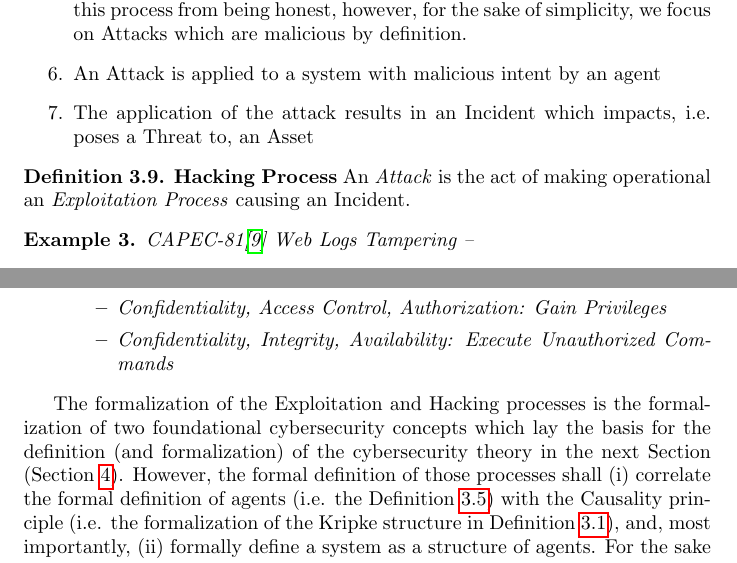
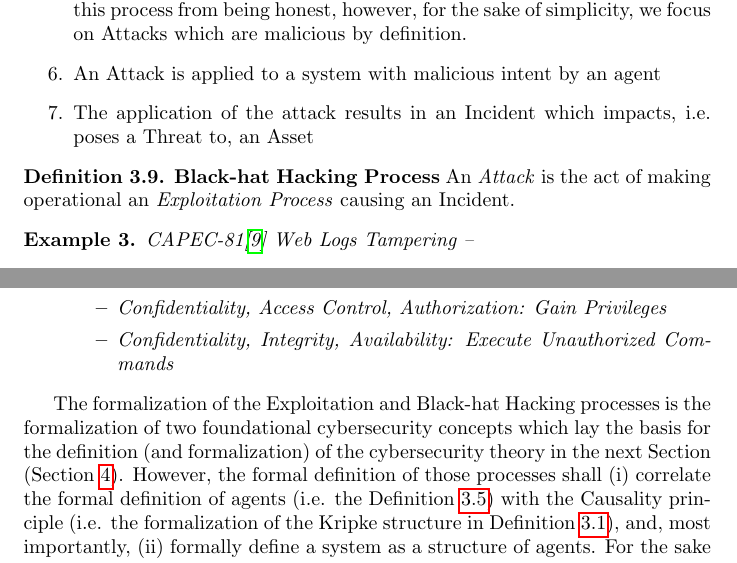
Before and after one commit to v-research/cybersecurity, a LaTeX paper (main.tex, which reads formal_glossary.tex): two parts of pages 17 and 18 of 30, joined at a grey line, cut so that both start at the same text. Compiled offline with pdfLaTeX.

Commit message:
hacking process -> black-hat hacking process

```diff
--- a/formal_glossary.tex
+++ b/formal_glossary.tex
@@ -452,7 +452,7 @@ Attacking the system with a malicious Hack, as follows.
 		impacts, i.e. poses a Threat to, an Asset
 \end{enumerate}
 
-\begin{definition}{\bf Hacking Process}\label{def:hackingprocess}
+\begin{definition}{\bf Black-hat Hacking Process}\label{def:hackingprocess}
 An \emph{Attack} is the act of making operational an \emph{Exploitation Process}
 	causing an Incident.
 \end{definition}
@@ -530,7 +530,7 @@ An \emph{Attack} is the act of making operational an \emph{Exploitation Process}
 
 \end{example}
 
-The formalization of the Exploitation and Hacking processes is the
+The formalization of the Exploitation and Black-hat Hacking processes is the
 formalization of two foundational cybersecurity concepts which lay the basis
 for the definition (and formalization) of the cybersecurity theory in the next
 Section (Section~\ref{sec:theory}). However, the formal definition of those
```
Also changed, not shown: main.pdf.
